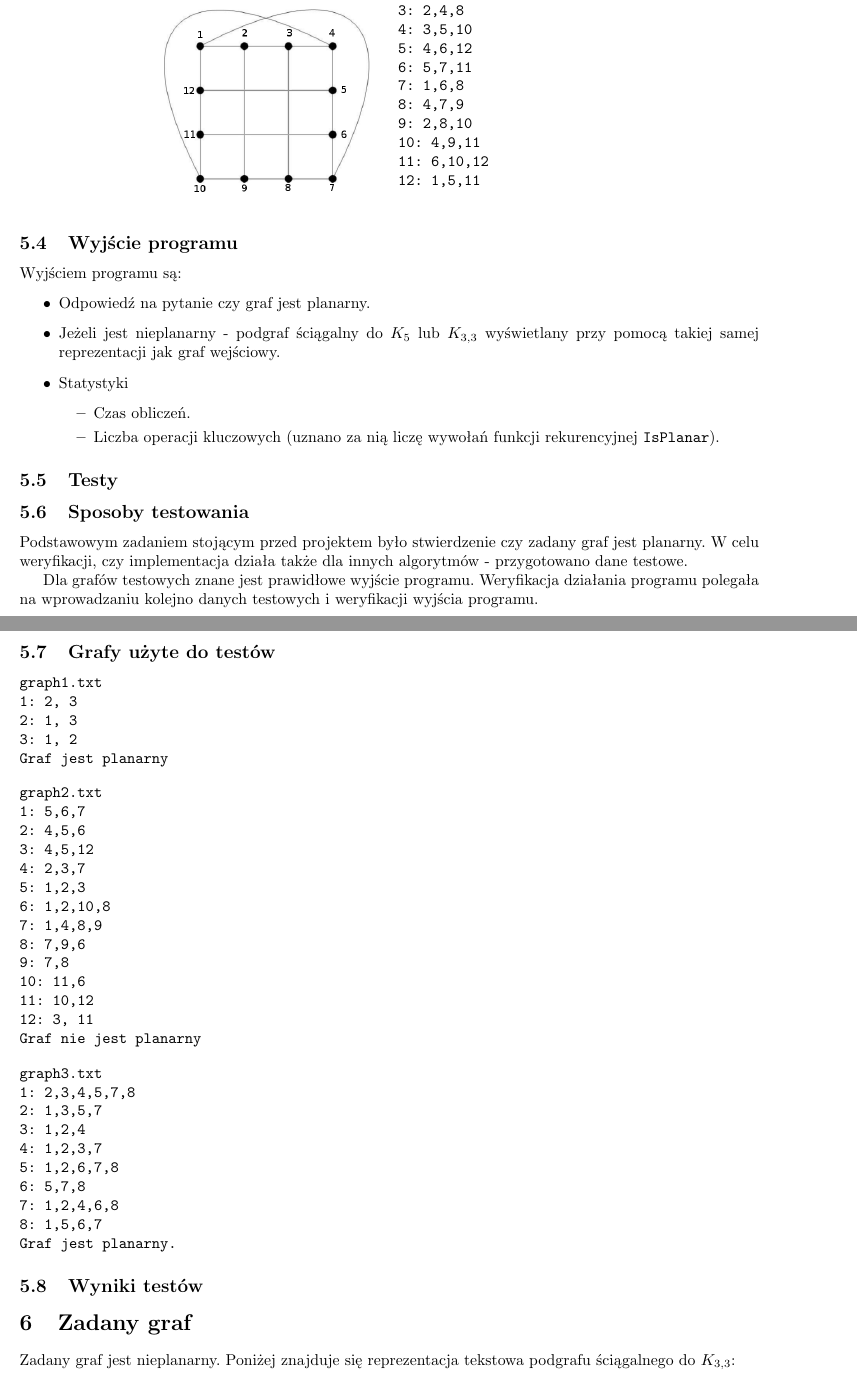
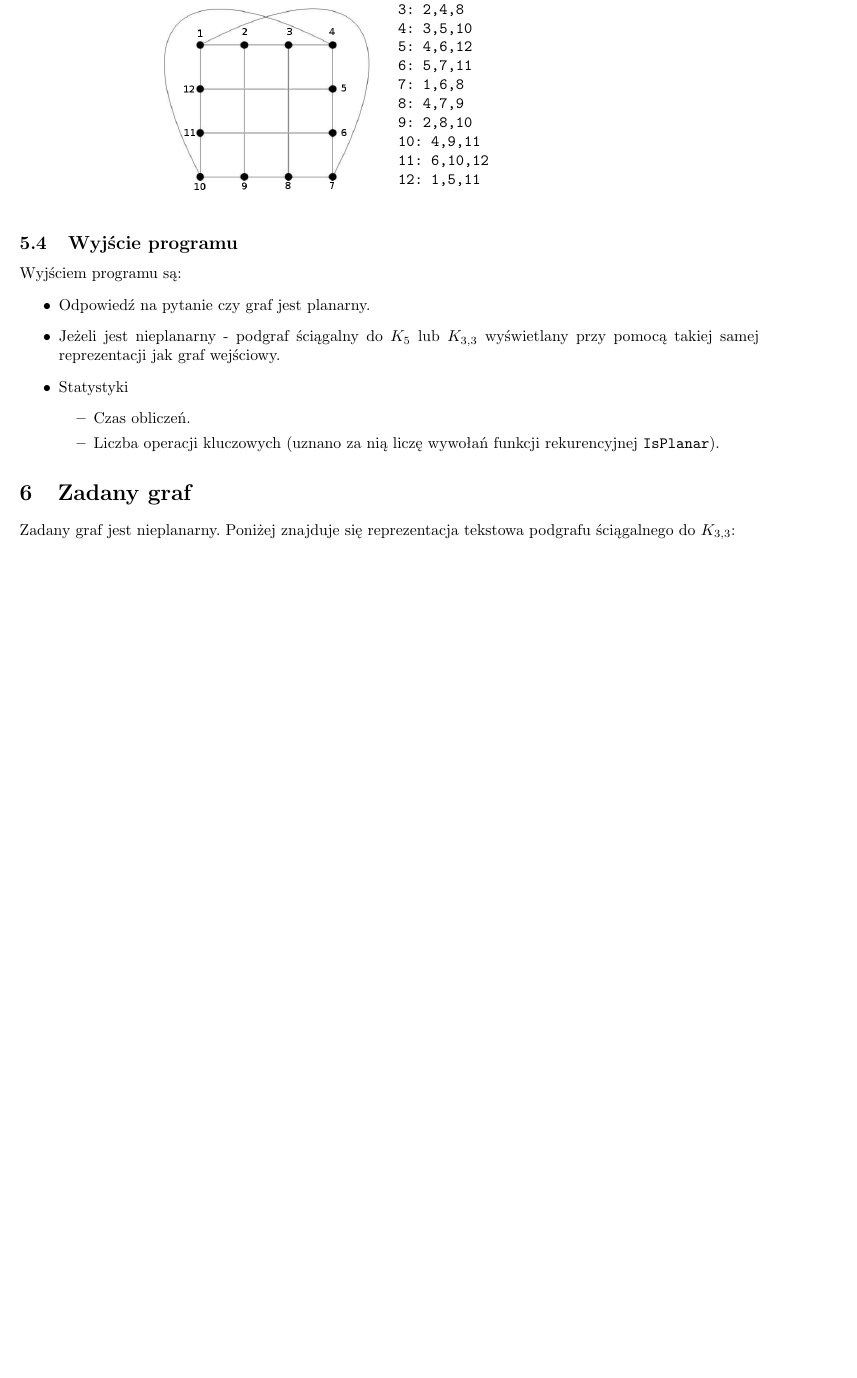
Before and after one commit to sokolowskip/WMH, a LaTeX document (docs/sprawozdanie3/sprawozdanie3.tex): two parts of pages 4 and 5 of 9 before the commit and part of page 4 of 8 after it, the two joined at a grey line, cut so that both start at the same text, the shorter picture padded with empty space. Compiled offline with pdfLaTeX.

Commit message:
usunieto zbedne sekcje

```diff
--- a/docs/sprawozdanie3/sprawozdanie3.tex
+++ b/docs/sprawozdanie3/sprawozdanie3.tex
@@ -187,57 +187,6 @@
 		\item Liczba operacji kluczowych (uznano za nią liczę wywołań funkcji rekurencyjnej \texttt{IsPlanar}).
 		\end{itemize}
 	\end{itemize}
-
-\subsection{Testy}
-
-	\subsection{Sposoby testowania}
-
-		Podstawowym zadaniem stojącym przed projektem było stwierdzenie czy zadany graf jest planarny.
-		W celu weryfikacji, czy implementacja działa także dla innych algorytmów - przygotowano dane testowe.
-
-		Dla grafów testowych znane jest prawidłowe wyjście programu. Weryfikacja działania programu polegała na wprowadzaniu kolejno danych testowych i weryfikacji wyjścia programu.
-
-	\subsection{Grafy użyte do testów}
-
-\begin{verbatim}
-graph1.txt
-1: 2, 3
-2: 1, 3
-3: 1, 2
-Graf jest planarny
-\end{verbatim}
-
-\begin{verbatim}
-graph2.txt
-1: 5,6,7
-2: 4,5,6
-3: 4,5,12
-4: 2,3,7
-5: 1,2,3
-6: 1,2,10,8
-7: 1,4,8,9
-8: 7,9,6
-9: 7,8
-10: 11,6
-11: 10,12
-12: 3, 11
-Graf nie jest planarny
-\end{verbatim}
-
-\begin{verbatim}
-graph3.txt
-1: 2,3,4,5,7,8
-2: 1,3,5,7
-3: 1,2,4
-4: 1,2,3,7
-5: 1,2,6,7,8
-6: 5,7,8
-7: 1,2,4,6,8
-8: 1,5,6,7
-Graf jest planarny.
-\end{verbatim}
-	\subsection{Wyniki testów}
-
 
 \section{Zadany graf}
 
```
Also changed, not shown: docs/sprawozdanie3/sprawozdanie3.tex (4 more changed lines).
